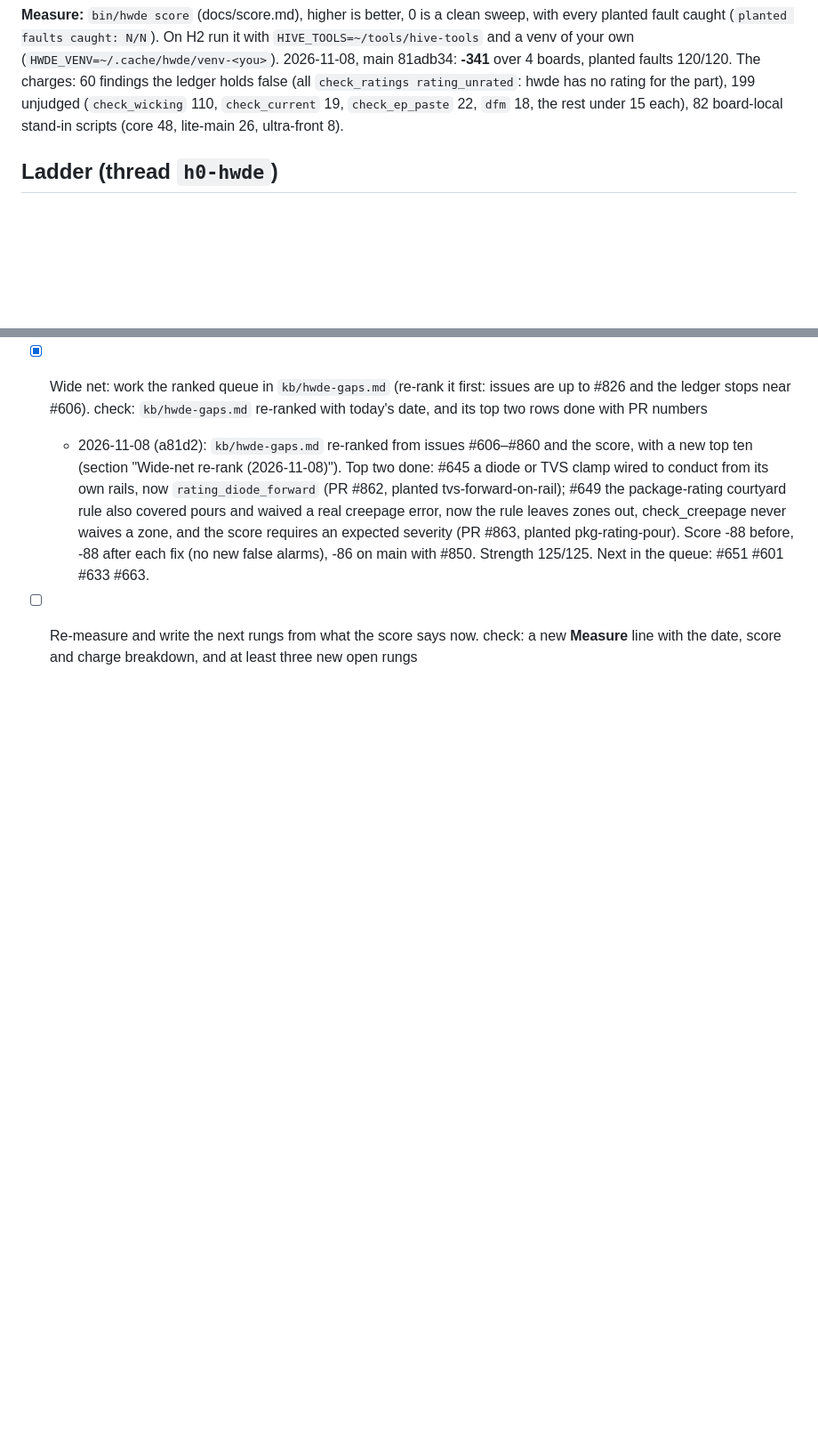
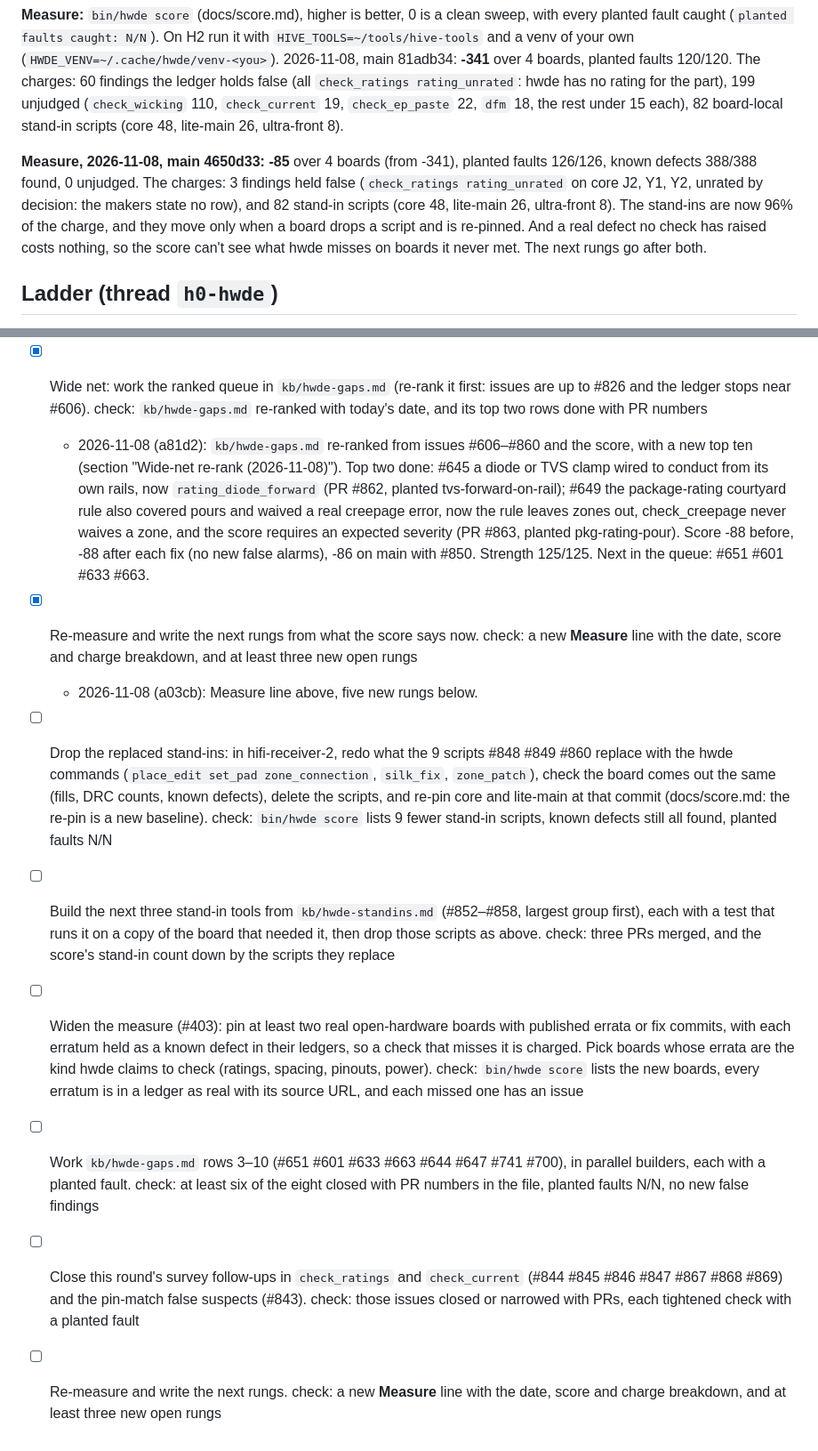
Before and after one commit to Hive-RSI-Lab/hive-hwde, a Markdown page: .hive/goals.md, 2 parts joined by grey strips. Shown at 89% size. Drawn GitHub-style; blank space fills up the shorter version.

Commit message:
goals: rung 6 re-measure (-85) and the next rungs
Co-Authored-By: Claude Opus 5.5 <noreply@anthropic.com>

```diff
--- a/.hive/goals.md
+++ b/.hive/goals.md
@@ -24,6 +24,8 @@ The person, hive-hwde chat 2026-10-30 21:34 local: "The goal is building the lit
 
 **Measure:** `bin/hwde score` (docs/score.md), higher is better, 0 is a clean sweep, with every planted fault caught (`planted faults caught: N/N`). On H2 run it with `HIVE_TOOLS=~/tools/hive-tools` and a venv of your own (`HWDE_VENV=~/.cache/hwde/venv-<you>`). 2026-11-08, main 81adb34: **-341** over 4 boards, planted faults 120/120. The charges: 60 findings the ledger holds false (all `check_ratings rating_unrated`: hwde has no rating for the part), 199 unjudged (`check_wicking` 110, `check_current` 19, `check_ep_paste` 22, `dfm` 18, the rest under 15 each), 82 board-local stand-in scripts (core 48, lite-main 26, ultra-front 8).
 
+**Measure, 2026-11-08, main 4650d33:** **-85** over 4 boards (from -341), planted faults 126/126, known defects 388/388 found, 0 unjudged. The charges: 3 findings held false (`check_ratings rating_unrated` on core J2, Y1, Y2, unrated by decision: the makers state no row), and 82 stand-in scripts (core 48, lite-main 26, ultra-front 8). The stand-ins are now 96% of the charge, and they move only when a board drops a script and is re-pinned. And a real defect no check has raised costs nothing, so the score can't see what hwde misses on boards it never met. The next rungs go after both.
+
 ## Ladder (thread `h0-hwde`)
 Continue: on. Keeper rounds take the first open rung. Each rung lands as a PR on main through the builder loop in `kb/hive-hwde.md` (own worktree, `bin/hwde test`, then test-slow, CI green, merge), with a planted fault for any new or tightened check, and its gaps filed as `survey` issues. A rung that changes the score's paths (pins, ledgers) says so, because it starts a new baseline.
 - [x] Ratings for the 60 findings `check_ratings` can't rate (rating_unrated, held false on core, lite-main and ultra-front): datasheet rows or extraction for those parts, so the check judges them instead of giving up. check: `bin/hwde score` shows 0 `false` from `check_ratings rating_unrated` except core J2, Y1 and Y2, unrated by decision (the makers state no row for J2 (RJ45) or the Y1/Y2 OE pins; the score has no held-unrated verdict, so they stay charged), planted faults still N/N, and any newly judged part that fails is a real finding put in the ledger with its datasheet line
@@ -36,4 +38,11 @@ Continue: on. Keeper rounds take the first open rung. Each rung lands as a PR on
   - 2026-11-08 (ac6bd): all 82 are mapped in `kb/hwde-standins.md`. The core gnd island/via/tap scripts turned out to need no new tool: `route_finish --nets GND` reconnects the islands on a copy of core with 0 unconnected. The three largest "none yet" groups are built: #848 `place_edit set_pad zone_connection` (2 scripts), #849 `silk_fix` + `silk_clear` filters (4), #860 `zone_patch` (3). Each has a live test on a copy of pinned core that checks the fill and the DRC counts come back the same. The other 7 groups are survey issues #852–#858. The pinned boards are frozen, so the score's stand-in charge won't move. The gain is that the next board won't need these scripts. No score paths changed.
 - [x] Wide net: work the ranked queue in `kb/hwde-gaps.md` (re-rank it first: issues are up to #826 and the ledger stops near #606). check: `kb/hwde-gaps.md` re-ranked with today's date, and its top two rows done with PR numbers
   - 2026-11-08 (a81d2): `kb/hwde-gaps.md` re-ranked from issues #606–#860 and the score, with a new top ten (section "Wide-net re-rank (2026-11-08)"). Top two done: #645 a diode or TVS clamp wired to conduct from its own rails, now `rating_diode_forward` (PR #862, planted tvs-forward-on-rail); #649 the package-rating courtyard rule also covered pours and waived a real creepage error, now the rule leaves zones out, check_creepage never waives a zone, and the score requires an expected severity (PR #863, planted pkg-rating-pour). Score -88 before, -88 after each fix (no new false alarms), -86 on main with #850. Strength 125/125. Next in the queue: #651 #601 #633 #663.
-- [ ] Re-measure and write the next rungs from what the score says now. check: a new **Measure** line with the date, score and charge breakdown, and at least three new open rungs
+- [x] Re-measure and write the next rungs from what the score says now. check: a new **Measure** line with the date, score and charge breakdown, and at least three new open rungs
+  - 2026-11-08 (a03cb): Measure line above, five new rungs below.
+- [ ] Drop the replaced stand-ins: in hifi-receiver-2, redo what the 9 scripts #848 #849 #860 replace with the hwde commands (`place_edit set_pad zone_connection`, `silk_fix`, `zone_patch`), check the board comes out the same (fills, DRC counts, known defects), delete the scripts, and re-pin core and lite-main at that commit (docs/score.md: the re-pin is a new baseline). check: `bin/hwde score` lists 9 fewer stand-in scripts, known defects still all found, planted faults N/N
+- [ ] Build the next three stand-in tools from `kb/hwde-standins.md` (#852–#858, largest group first), each with a test that runs it on a copy of the board that needed it, then drop those scripts as above. check: three PRs merged, and the score's stand-in count down by the scripts they replace
+- [ ] Widen the measure (#403): pin at least two real open-hardware boards with published errata or fix commits, with each erratum held as a known defect in their ledgers, so a check that misses it is charged. Pick boards whose errata are the kind hwde claims to check (ratings, spacing, pinouts, power). check: `bin/hwde score` lists the new boards, every erratum is in a ledger as real with its source URL, and each missed one has an issue
+- [ ] Work `kb/hwde-gaps.md` rows 3–10 (#651 #601 #633 #663 #644 #647 #741 #700), in parallel builders, each with a planted fault. check: at least six of the eight closed with PR numbers in the file, planted faults N/N, no new false findings
+- [ ] Close this round's survey follow-ups in `check_ratings` and `check_current` (#844 #845 #846 #847 #867 #868 #869) and the pin-match false suspects (#843). check: those issues closed or narrowed with PRs, each tightened check with a planted fault
+- [ ] Re-measure and write the next rungs. check: a new **Measure** line with the date, score and charge breakdown, and at least three new open rungs
```
